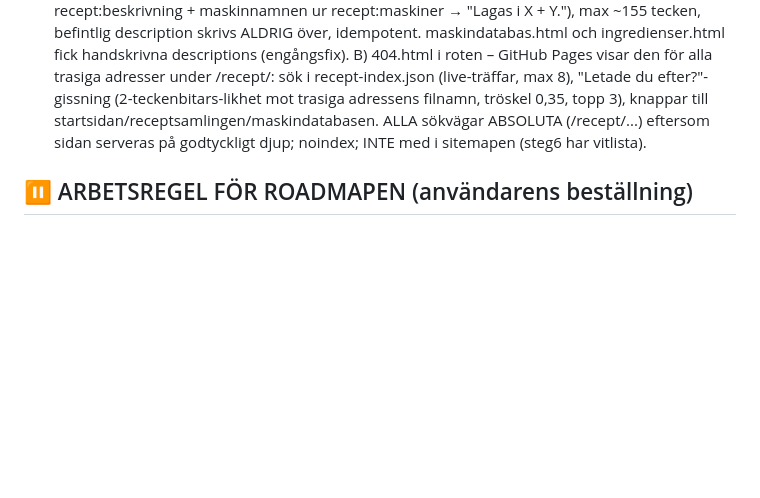
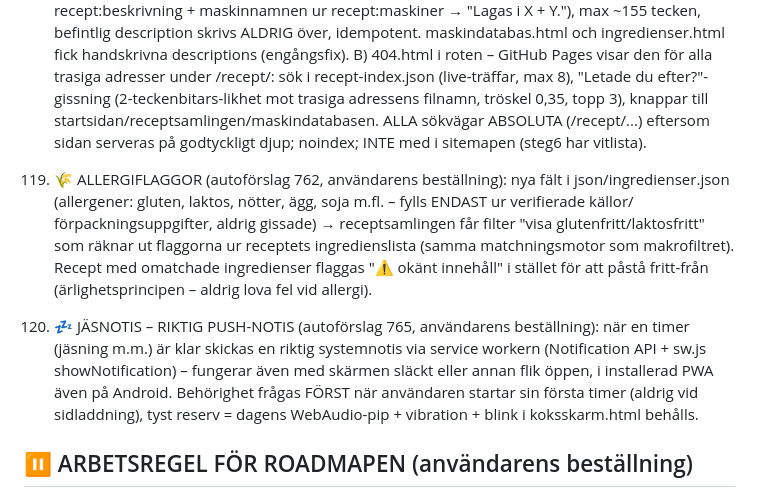
Before and after one commit to Tokke2/recept, a Markdown page: SPEC.md, the part around the change. Drawn GitHub-style; blank space fills up the shorter version.

Commit message:
Roadmap 119-120: allergiflaggor + jasnotis (autoforslag 762/765)

```diff
--- a/SPEC.md
+++ b/SPEC.md
@@ -2606,6 +2606,25 @@ data i json/, ALDRIG per receptfil.
     ABSOLUTA (/recept/...) eftersom sidan serveras på godtyckligt
     djup; noindex; INTE med i sitemapen (steg6 har vitlista).
 
+119. 🌾 ALLERGIFLAGGOR (autoförslag 762, användarens beställning):
+    nya fält i json/ingredienser.json (allergener: gluten, laktos,
+    nötter, ägg, soja m.fl. – fylls ENDAST ur verifierade källor/
+    förpackningsuppgifter, aldrig gissade) → receptsamlingen får
+    filter "visa glutenfritt/laktosfritt" som räknar ut flaggorna
+    ur receptets ingredienslista (samma matchningsmotor som
+    makrofiltret). Recept med omatchade ingredienser flaggas
+    "⚠️ okänt innehåll" i stället för att påstå fritt-från
+    (ärlighetsprincipen – aldrig lova fel vid allergi).
+
+120. 💤 JÄSNOTIS – RIKTIG PUSH-NOTIS (autoförslag 765, användarens
+    beställning): när en timer (jäsning m.m.) är klar skickas en
+    riktig systemnotis via service workern (Notification API +
+    sw.js showNotification) – fungerar även med skärmen släckt
+    eller annan flik öppen, i installerad PWA även på Android.
+    Behörighet frågas FÖRST när användaren startar sin första
+    timer (aldrig vid sidladdning), tyst reserv = dagens
+    WebAudio-pip + vibration + blink i koksskarm.html behålls.
+
 ## ⏸️ ARBETSREGEL FÖR ROADMAPEN (användarens beställning)
 
 - 🛡️ REGRESSIONSKOLL VID VARJE KODÄNDRING: när kod skrivs eller
```
